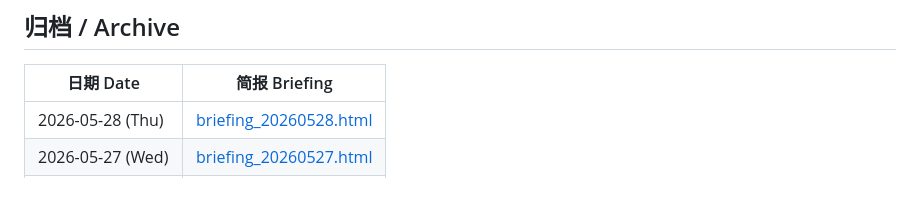
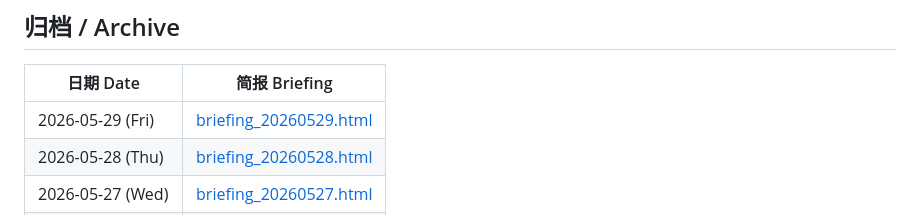
Before and after one commit to Cruise-Ling/3d-printing-daily, a Markdown page: README.md, the part around the change. Drawn GitHub-style; blank space fills up the shorter version.

Commit message:
简报 2026-05-29: 推送资讯简报[README.md]

```diff
--- a/README.md
+++ b/README.md
@@ -31,6 +31,7 @@
 
 | 日期 Date | 简报 Briefing |
 |-----------|--------------|
+| 2026-05-29 (Fri) | [briefing_20260529.html](briefing_20260529.html) |
 | 2026-05-28 (Thu) | [briefing_20260528.html](briefing_20260528.html) |
 | 2026-05-27 (Wed) | [briefing_20260527.html](briefing_20260527.html) |
 | 2026-05-22 (Fri) | [briefing_20260522.html](briefing_20260522.html) |
```
